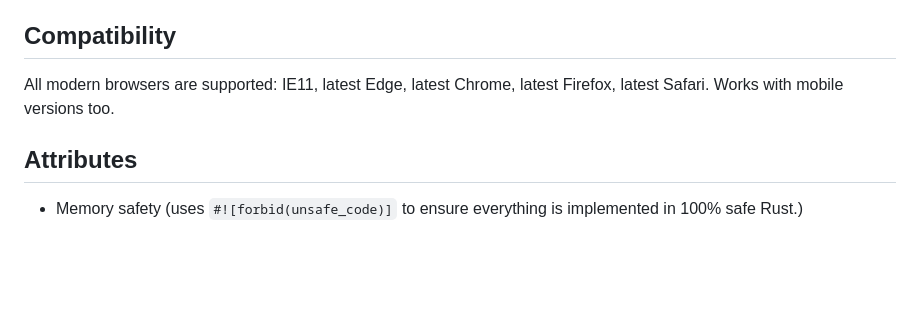
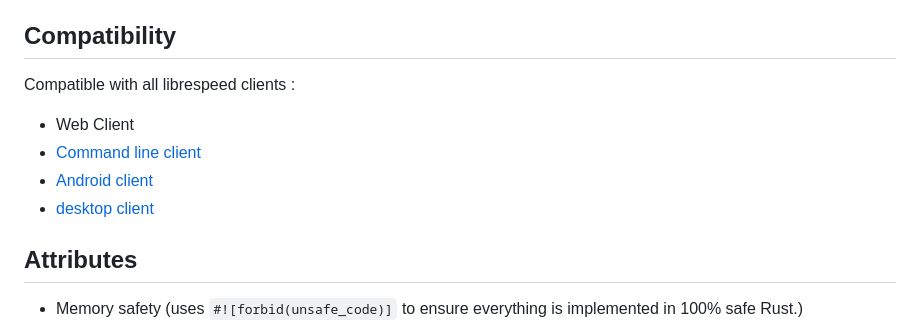
Before and after one commit to librespeed/speedtest-rust, a Markdown page: README.md, the part around the change. Drawn GitHub-style; blank space fills up the shorter version.

```diff
--- a/README.md
+++ b/README.md
@@ -8,8 +8,12 @@ No Flash, No Java, No WebSocket, No Bullshit.
 [Take a speed test](https://librespeed-rs.ir)
 
 ## Compatibility
-All modern browsers are supported: IE11, latest Edge, latest Chrome, latest Firefox, latest Safari.
-Works with mobile versions too.
+Compatible with all librespeed clients :
+
+- Web Client
+- [Command line client](https://github.com/librespeed/speedtest-cli)
+- [Android client](https://github.com/librespeed/speedtest-android)
+- [desktop client](https://github.com/librespeed/speedtest-desktop)
 
 ## Attributes
 - Memory safety (uses `#![forbid(unsafe_code)]` to ensure everything is implemented in 100% safe Rust.)
```
